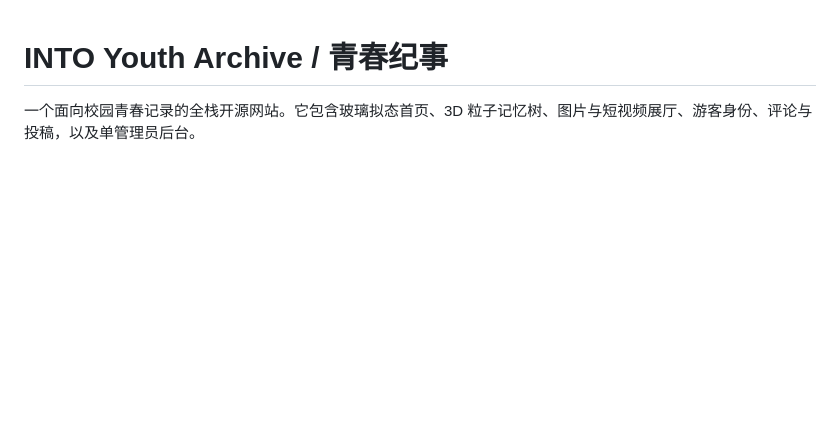
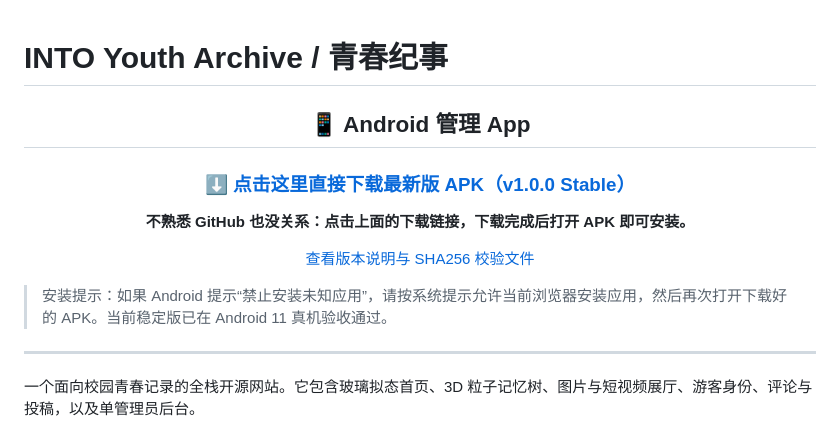
Before and after one commit to jack-114514/into-youth-archive, a Markdown page: README.md, the part around the change. Drawn GitHub-style; blank space fills up the shorter version.

Commit message:
docs: highlight Android app download

```diff
--- a/README.md
+++ b/README.md
@@ -1,4 +1,20 @@
 # INTO Youth Archive / 青春纪事
+
+<div align="center">
+
+## 📱 Android 管理 App
+
+### [⬇️ 点击这里直接下载最新版 APK（v1.0.0 Stable）](https://github.com/jack-114514/into-youth-archive/releases/download/v1.0.0/into-youth-admin-v1.0.0.apk)
+
+**不熟悉 GitHub 也没关系：点击上面的下载链接，下载完成后打开 APK 即可安装。**
+
+[查看版本说明与 SHA256 校验文件](https://github.com/jack-114514/into-youth-archive/releases/tag/v1.0.0)
+
+</div>
+
+> 安装提示：如果 Android 提示“禁止安装未知应用”，请按系统提示允许当前浏览器安装应用，然后再次打开下载好的 APK。当前稳定版已在 Android 11 真机验收通过。
+
+---
 
 一个面向校园青春记录的全栈开源网站。它包含玻璃拟态首页、3D 粒子记忆树、图片与短视频展厅、游客身份、评论与投稿，以及单管理员后台。
 
```
